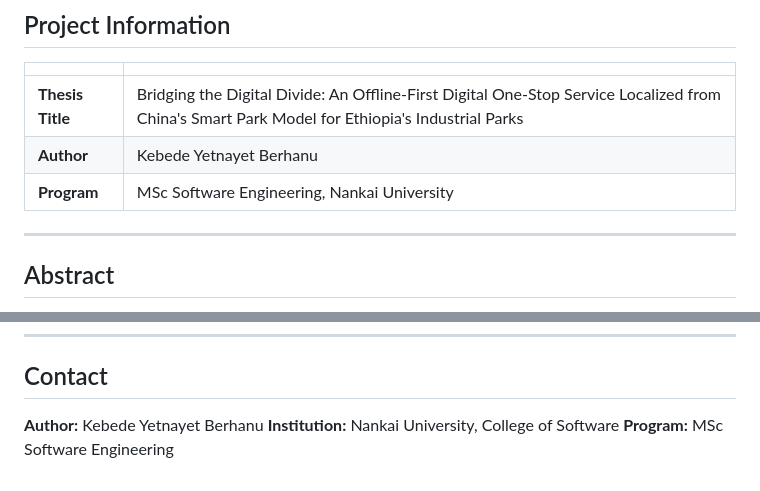
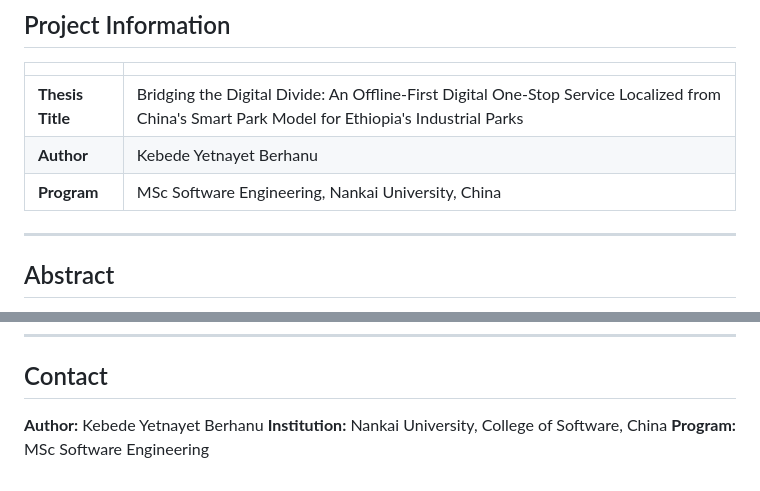
Before and after one commit to yeti2014/IPDC-OSS-platform, a Markdown page: README.md, 2 parts joined by grey strips. Rendered like a GitHub page.

Commit message:
Update README: add China to university location
Co-Authored-By: Claude Sonnet 4.6 <noreply@anthropic.com>

```diff
--- a/README.md
+++ b/README.md
@@ -12,7 +12,7 @@ An offline-first Progressive Web Application (PWA) for the Ethiopian Industrial
 |---|---|
 | **Thesis Title** | Bridging the Digital Divide: An Offline-First Digital One-Stop Service Localized from China's Smart Park Model for Ethiopia's Industrial Parks |
 | **Author** | Kebede Yetnayet Berhanu |
-| **Program** | MSc Software Engineering, Nankai University |
+| **Program** | MSc Software Engineering, Nankai University, China |
 
 ---
 
@@ -276,5 +276,5 @@ See the [LICENSE](LICENSE) file for full details.
 ## Contact
 
 **Author:** Kebede Yetnayet Berhanu
-**Institution:** Nankai University, College of Software
+**Institution:** Nankai University, College of Software, China
 **Program:** MSc Software Engineering
```
